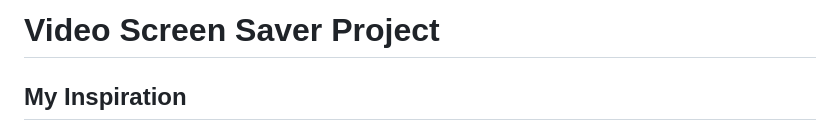
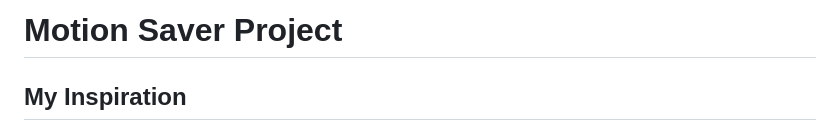
Before and after one commit to chinmay-sawant/MotionSaver, a Markdown page: README.md, the part around the change. Rendered like a GitHub page.

```diff
--- a/README.md
+++ b/README.md
@@ -1,4 +1,4 @@
-# Video Screen Saver Project
+# Motion Saver Project
 
 ## My Inspiration
 
```
